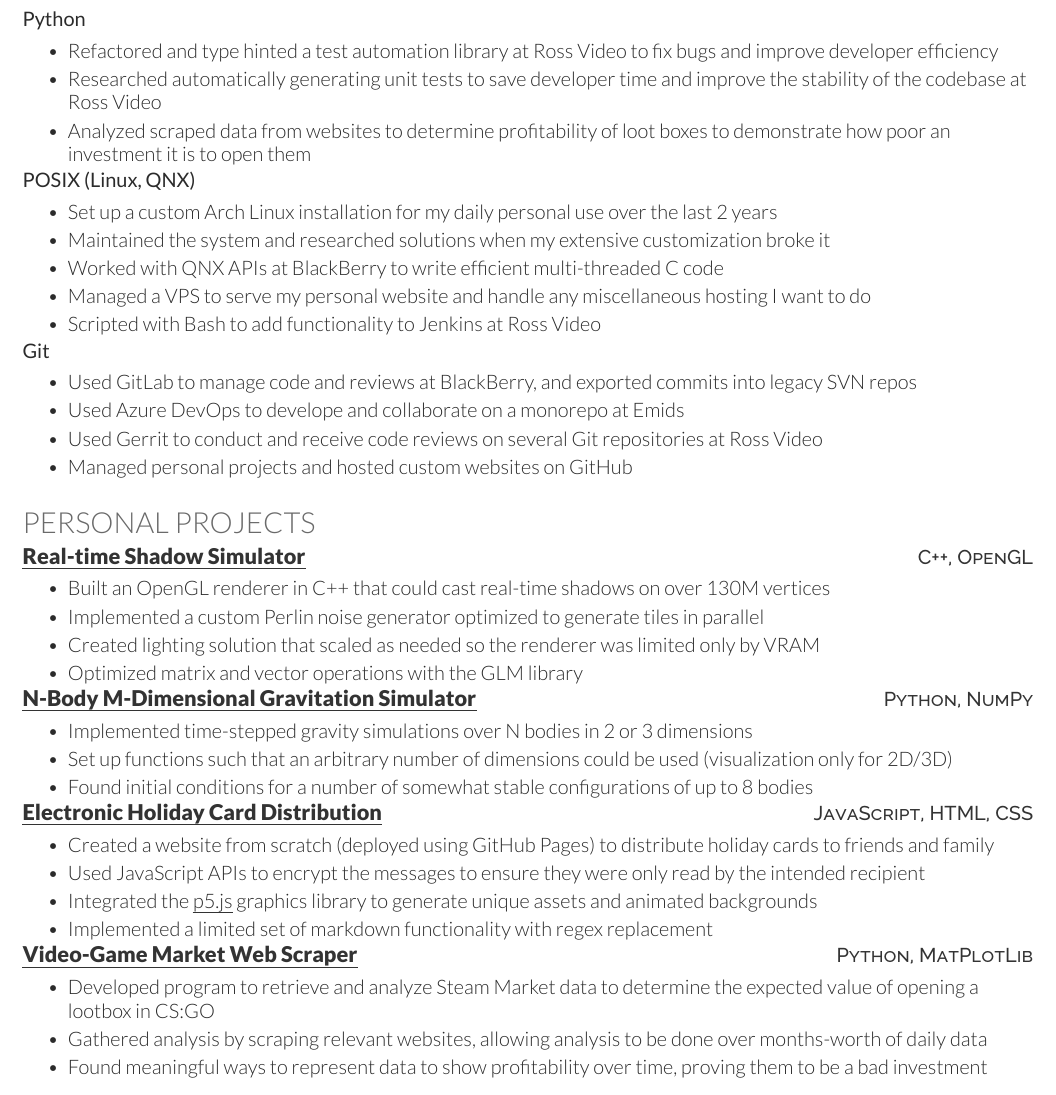
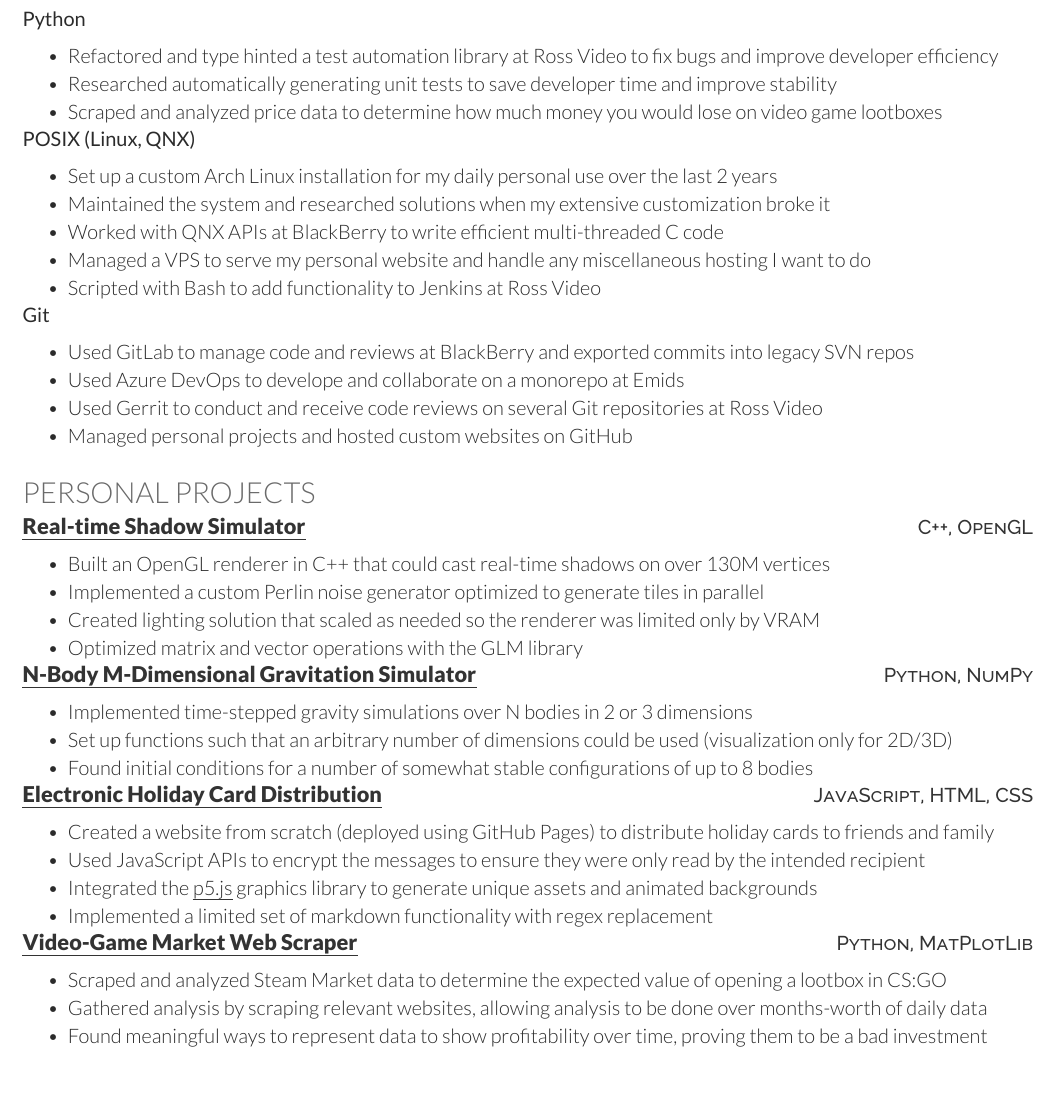
Before and after one commit to MichaelMBradley/resume, a LaTeX CV (resume.tex, which reads sections/projects.tex, sections/skills.tex): part of page 2 of 2, cut so that both start at the same text. Compiled offline with XeLaTeX.

Commit message:
Make more succinct

```diff
--- a/sections/projects.tex
+++ b/sections/projects.tex
@@ -25,7 +25,7 @@
 
 \projectHeading{Video-Game Market Web Scraper}{https://github.com/MichaelMBradley/CSGOCaseValues}{Python, MatPlotLib}
 \begin{bullets}
-    \item Developed program to retrieve and analyze Steam Market data to determine the expected value of opening a lootbox in CS:GO
+    \item Scraped and analyzed Steam Market data to determine the expected value of opening a lootbox in CS:GO
     \item Gathered analysis by scraping relevant websites, allowing analysis to be done over months-worth of daily data
     \item Found meaningful ways to represent data to show profitability over time, proving them to be a bad investment
 \end{bullets}
--- a/sections/skills.tex
+++ b/sections/skills.tex
@@ -19,8 +21,8 @@
 \skillHeading{Python}
 \begin{bullets}
     \item Refactored and type hinted a test automation library at Ross Video to fix bugs and improve developer efficiency
-    \item Researched automatically generating unit tests to save developer time and improve the stability of the codebase at Ross Video
-    \item Analyzed scraped data from websites to determine profitability of loot boxes to demonstrate how poor an investment it is to open them
+    \item Researched automatically generating unit tests to save developer time and improve stability
+    \item Scraped and analyzed price data to determine how much money you would lose on video game lootboxes
 \end{bullets}
 
 % \skillHeading{Java}
@@ -39,7 +41,7 @@
 
 \skillHeading{Git}
 \begin{bullets}
-	\item Used GitLab to manage code and reviews at BlackBerry, and exported commits into legacy SVN repos
+	\item Used GitLab to manage code and reviews at BlackBerry and exported commits into legacy SVN repos
     \item Used Azure DevOps to develope and collaborate on a monorepo at Emids
     \item Used Gerrit to conduct and receive code reviews on several Git repositories at Ross Video
     \item Managed personal projects and hosted custom websites on GitHub
```
Also changed, not shown: sections/work.tex (+3 -3 lines), sections/skills.tex (2 more changed lines).
